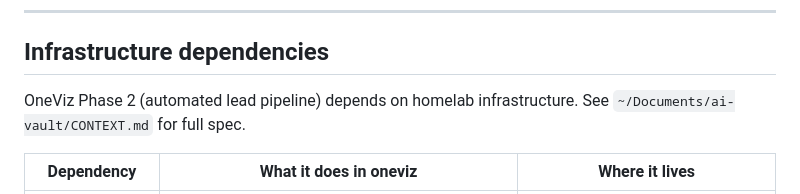
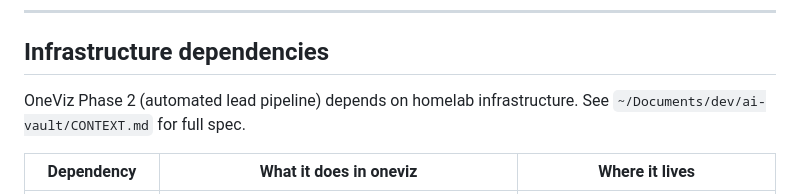
Before and after one commit to tazz-apps/oneviz, a Markdown page: CLAUDE.md, the part around the change. GitHub-like rendering.

Commit message:
chore: fix ai-vault path reference (Documents/ai-vault → Documents/dev/ai-vault)

```diff
--- a/CLAUDE.md
+++ b/CLAUDE.md
@@ -36,7 +36,7 @@ Stack: pure static HTML templates + Netlify hosting + Groq/Claude LLM for conten
 
 ## Infrastructure dependencies
 
-OneViz Phase 2 (automated lead pipeline) depends on homelab infrastructure. See `~/Documents/ai-vault/CONTEXT.md` for full spec.
+OneViz Phase 2 (automated lead pipeline) depends on homelab infrastructure. See `~/Documents/dev/ai-vault/CONTEXT.md` for full spec.
 
 | Dependency | What it does in oneviz | Where it lives |
 |---|---|---|
```
